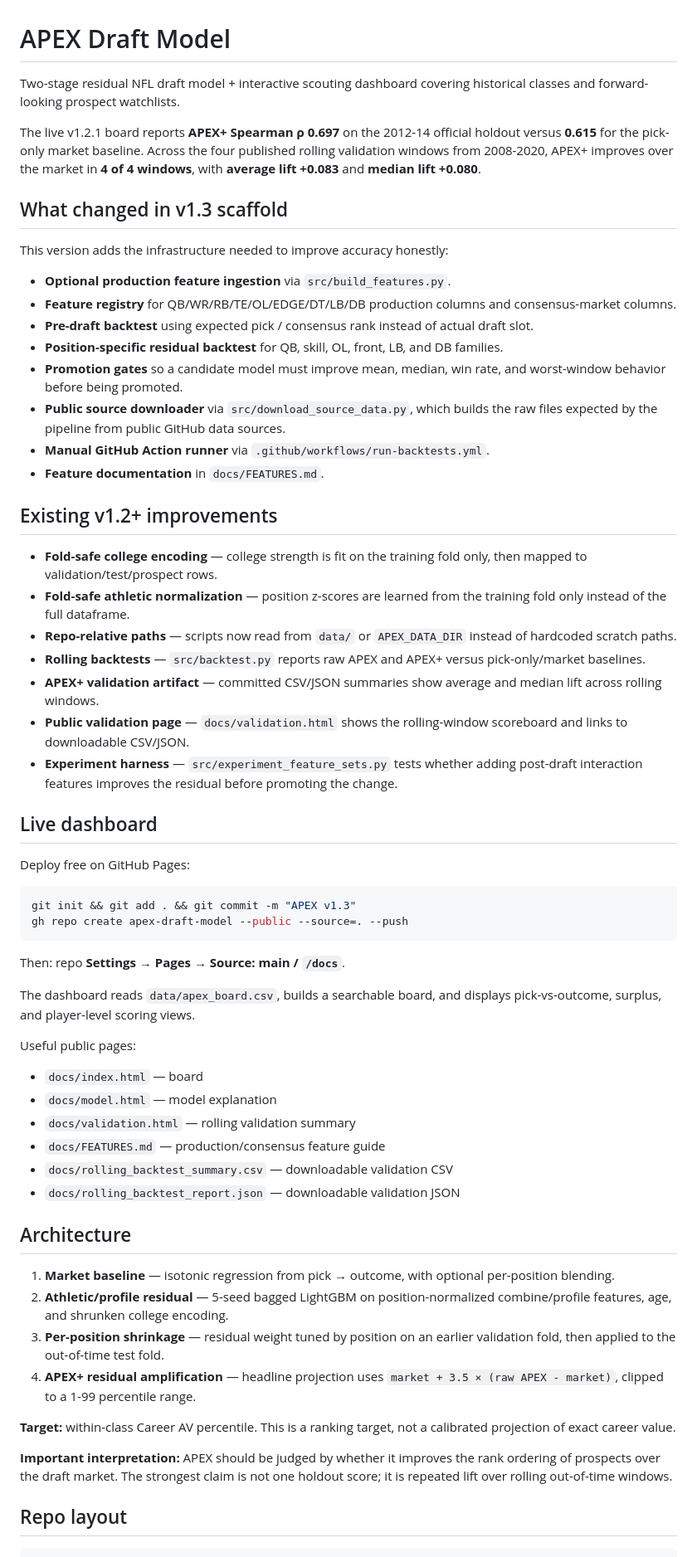
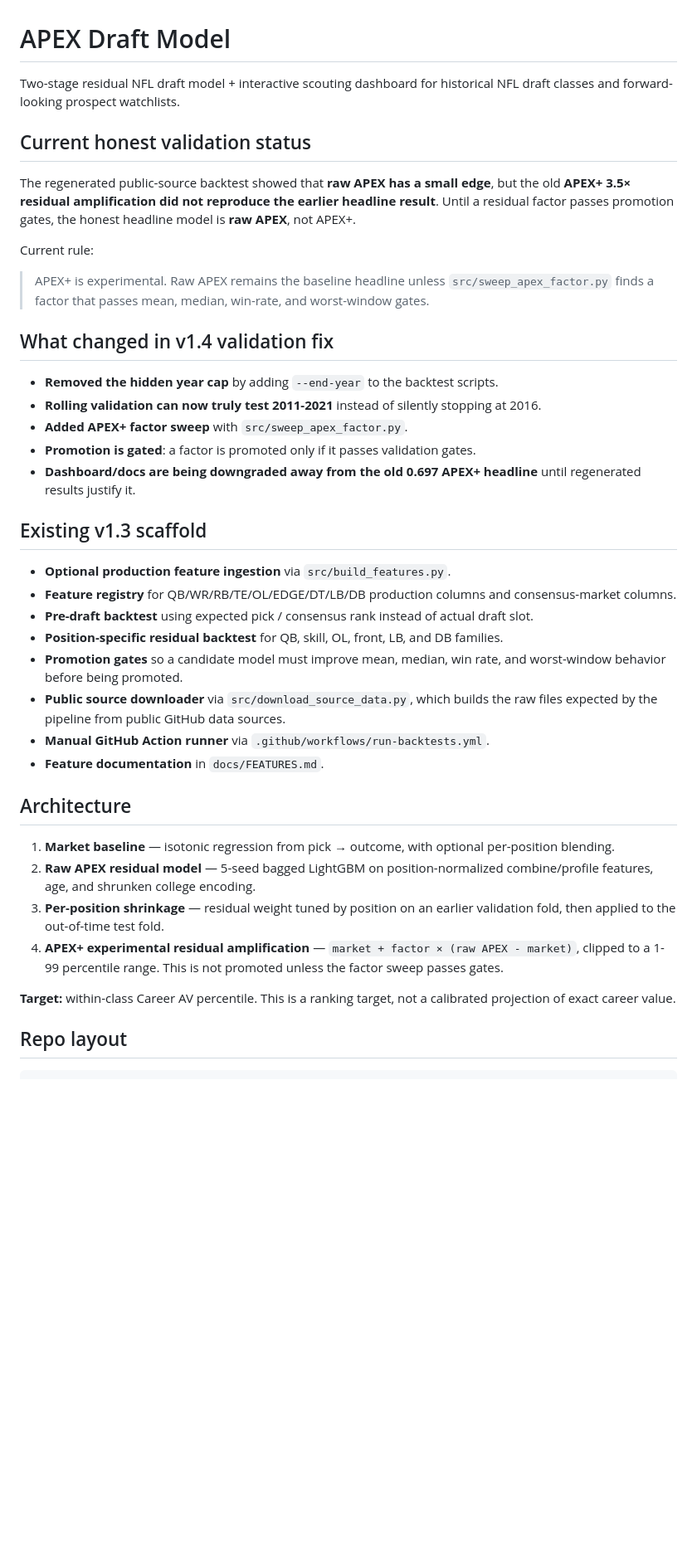
Before and after one commit to SeanPullins/NFLModel, a Markdown page: README.md, the part around one of its changes. Shown at 83% size. Rendered like a GitHub page; blank space fills up the shorter version.

````diff
--- a/README.md
+++ b/README.md
@@ -1,12 +1,24 @@
 # APEX Draft Model
 
-Two-stage residual NFL draft model + interactive scouting dashboard covering historical classes and forward-looking prospect watchlists.
+Two-stage residual NFL draft model + interactive scouting dashboard for historical NFL draft classes and forward-looking prospect watchlists.
 
-The live v1.2.1 board reports **APEX+ Spearman ρ 0.697** on the 2012-14 official holdout versus **0.615** for the pick-only market baseline. Across the four published rolling validation windows from 2008-2020, APEX+ improves over the market in **4 of 4 windows**, with **average lift +0.083** and **median lift +0.080**.
+## Current honest validation status
 
-## What changed in v1.3 scaffold
+The regenerated public-source backtest showed that **raw APEX has a small edge**, but the old **APEX+ 3.5× residual amplification did not reproduce the earlier headline result**. Until a residual factor passes promotion gates, the honest headline model is **raw APEX**, not APEX+.
 
-This version adds the infrastructure needed to improve accuracy honestly:
+Current rule:
+
+> APEX+ is experimental. Raw APEX remains the baseline headline unless `src/sweep_apex_factor.py` finds a factor that passes mean, median, win-rate, and worst-window gates.
+
+## What changed in v1.4 validation fix
+
+- **Removed the hidden year cap** by adding `--end-year` to the backtest scripts.
+- **Rolling validation can now truly test 2011-2021** instead of silently stopping at 2016.
+- **Added APEX+ factor sweep** with `src/sweep_apex_factor.py`.
+- **Promotion is gated**: a factor is promoted only if it passes validation gates.
+- **Dashboard/docs are being downgraded away from the old 0.697 APEX+ headline** until regenerated results justify it.
+
+## Existing v1.3 scaffold
 
 - **Optional production feature ingestion** via `src/build_features.py`.
 - **Feature registry** for QB/WR/RB/TE/OL/EDGE/DT/LB/DB production columns and consensus-market columns.
@@ -17,48 +29,14 @@ This version adds the infrastructure needed to improve accuracy honestly:
 - **Manual GitHub Action runner** via `.github/workflows/run-backtests.yml`.
 - **Feature documentation** in `docs/FEATURES.md`.
 
-## Existing v1.2+ improvements
-
-- **Fold-safe college encoding** — college strength is fit on the training fold only, then mapped to validation/test/prospect rows.
-- **Fold-safe athletic normalization** — position z-scores are learned from the training fold only instead of the full dataframe.
-- **Repo-relative paths** — scripts now read from `data/` or `APEX_DATA_DIR` instead of hardcoded scratch paths.
-- **Rolling backtests** — `src/backtest.py` reports raw APEX and APEX+ versus pick-only/market baselines.
-- **APEX+ validation artifact** — committed CSV/JSON summaries show average and median lift across rolling windows.
-- **Public validation page** — `docs/validation.html` shows the rolling-window scoreboard and links to downloadable CSV/JSON.
-- **Experiment harness** — `src/experiment_feature_sets.py` tests whether adding post-draft interaction features improves the residual before promoting the change.
-
-## Live dashboard
-
-Deploy free on GitHub Pages:
-
-```bash
-git init && git add . && git commit -m "APEX v1.3"
-gh repo create apex-draft-model --public --source=. --push
-```
-
-Then: repo **Settings → Pages → Source: main / `/docs`**.
-
-The dashboard reads `data/apex_board.csv`, builds a searchable board, and displays pick-vs-outcome, surplus, and player-level scoring views.
-
-Useful public pages:
-
-- `docs/index.html` — board
-- `docs/model.html` — model explanation
-- `docs/validation.html` — rolling validation summary
-- `docs/FEATURES.md` — production/consensus feature guide
-- `docs/rolling_backtest_summary.csv` — downloadable validation CSV
-- `docs/rolling_backtest_report.json` — downloadable validation JSON
-
 ## Architecture
 
 1. **Market baseline** — isotonic regression from pick → outcome, with optional per-position blending.
-2. **Athletic/profile residual** — 5-seed bagged LightGBM on position-normalized combine/profile features, age, and shrunken college encoding.
+2. **Raw APEX residual model** — 5-seed bagged LightGBM on position-normalized combine/profile features, age, and shrunken college encoding.
 3. **Per-position shrinkage** — residual weight tuned by position on an earlier validation fold, then applied to the out-of-time test fold.
-4. **APEX+ residual amplification** — headline projection uses `market + 3.5 × (raw APEX - market)`, clipped to a 1-99 percentile range.
+4. **APEX+ experimental residual amplification** — `market + factor × (raw APEX - market)`, clipped to a 1-99 percentile range. This is not promoted unless the factor sweep passes gates.
 
 **Target:** within-class Career AV percentile. This is a ranking target, not a calibrated projection of exact career value.
-
-**Important interpretation:** APEX should be judged by whether it improves the rank ordering of prospects over the draft market. The strongest claim is not one holdout score; it is repeated lift over rolling out-of-time windows.
 
 ## Repo layout
 
````
Also changed, not shown: other parts of README.md (+35 -127 lines).
